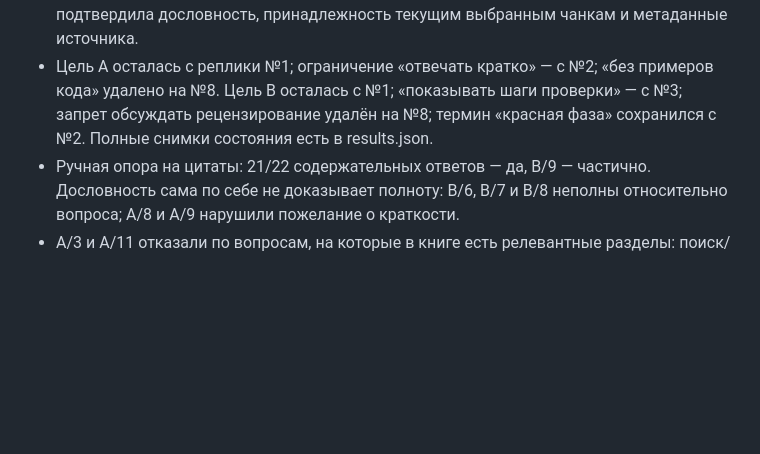
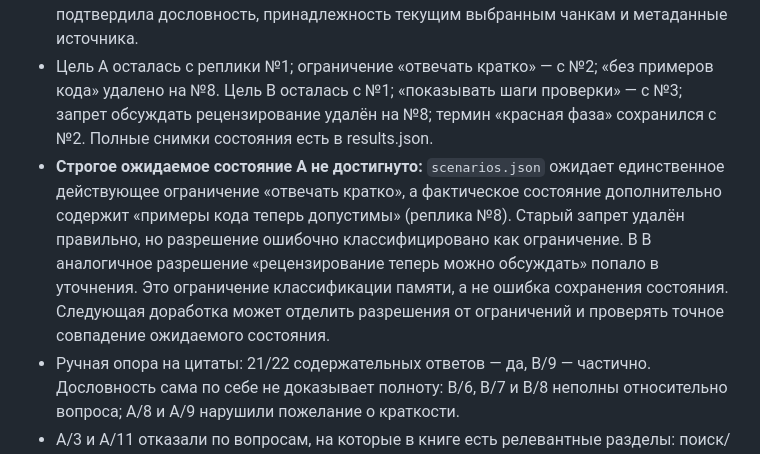
Before and after one commit to fedotovadd/ai-advent-challenge-2k26, a Markdown page: docs/day-25/evaluation.md, the part around the change. Rendered like a GitHub page; blank space fills up the shorter version.

Commit message:
Document final scenario memory classification mismatch

```diff
--- a/docs/day-25/evaluation.md
+++ b/docs/day-25/evaluation.md
@@ -40,6 +40,7 @@
 - 24/24 завершённых реплик вызвали поиск; A возобновлён после шестой реплики через новый экземпляр SQLite-хранилища.
 - 22 содержательных ответа имеют источники и цитаты; 2 отказа (A/3, A/11) имеют явное «нет». Повторная машинная проверка всех 92 цитат через валидатор дня 24 подтвердила дословность, принадлежность текущим выбранным чанкам и метаданные источника.
 - Цель A осталась с реплики №1; ограничение «отвечать кратко» — с №2; «без примеров кода» удалено на №8. Цель B осталась с №1; «показывать шаги проверки» — с №3; запрет обсуждать рецензирование удалён на №8; термин «красная фаза» сохранился с №2. Полные снимки состояния есть в results.json.
+- **Строгое ожидаемое состояние A не достигнуто:** `scenarios.json` ожидает единственное действующее ограничение «отвечать кратко», а фактическое состояние дополнительно содержит «примеры кода теперь допустимы» (реплика №8). Старый запрет удалён правильно, но разрешение ошибочно классифицировано как ограничение. В B аналогичное разрешение «рецензирование теперь можно обсуждать» попало в уточнения. Это ограничение классификации памяти, а не ошибка сохранения состояния. Следующая доработка может отделить разрешения от ограничений и проверять точное совпадение ожидаемого состояния.
 - Ручная опора на цитаты: 21/22 содержательных ответов — да, B/9 — частично. Дословность сама по себе не доказывает полноту: B/6, B/7 и B/8 неполны относительно вопроса; A/8 и A/9 нарушили пожелание о краткости.
 - A/3 и A/11 отказали по вопросам, на которые в книге есть релевантные разделы: поиск/порог не дал выбранных чанков. Эти отказы безопасны по источникам, но являются промахами полезности.
 
```
